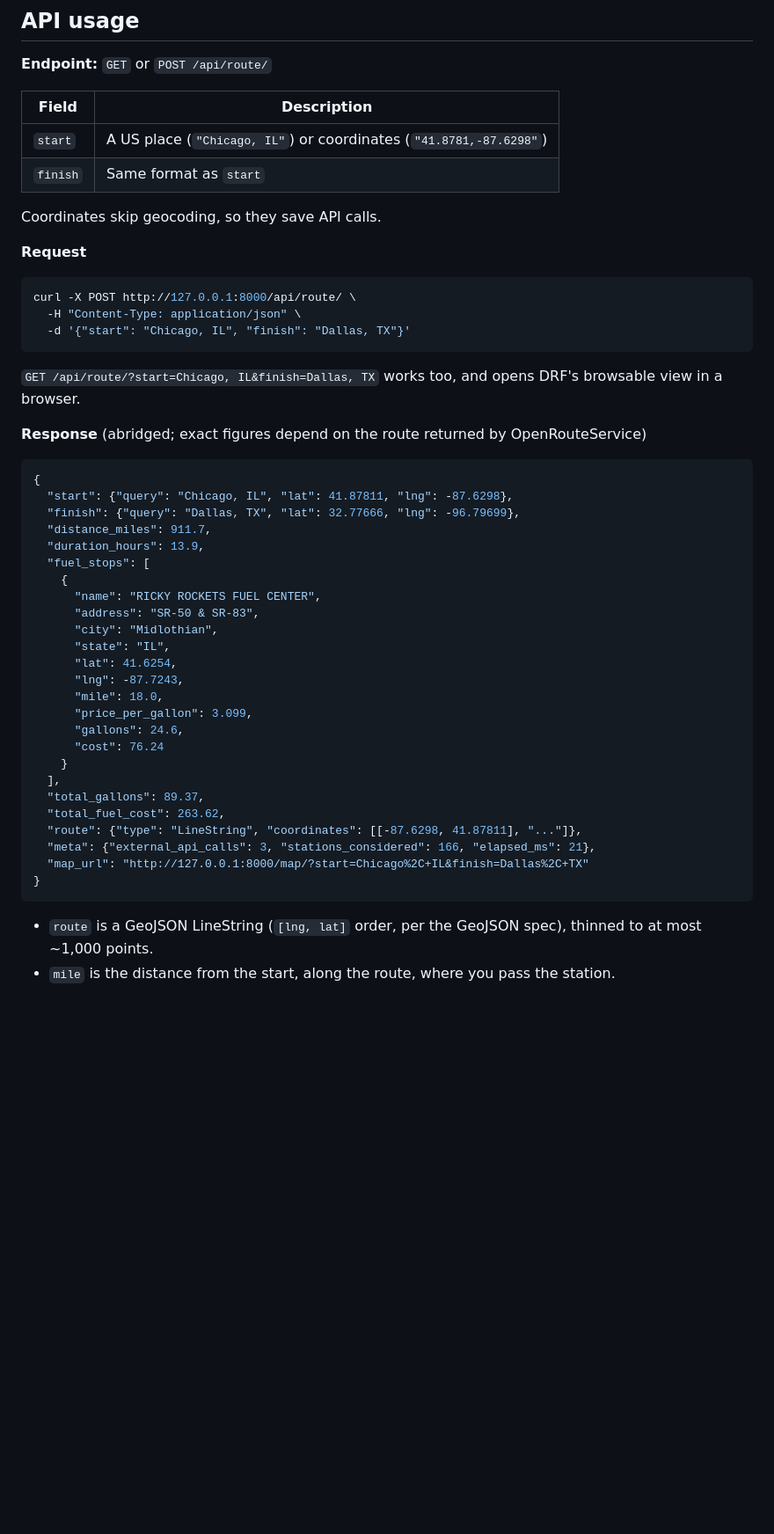
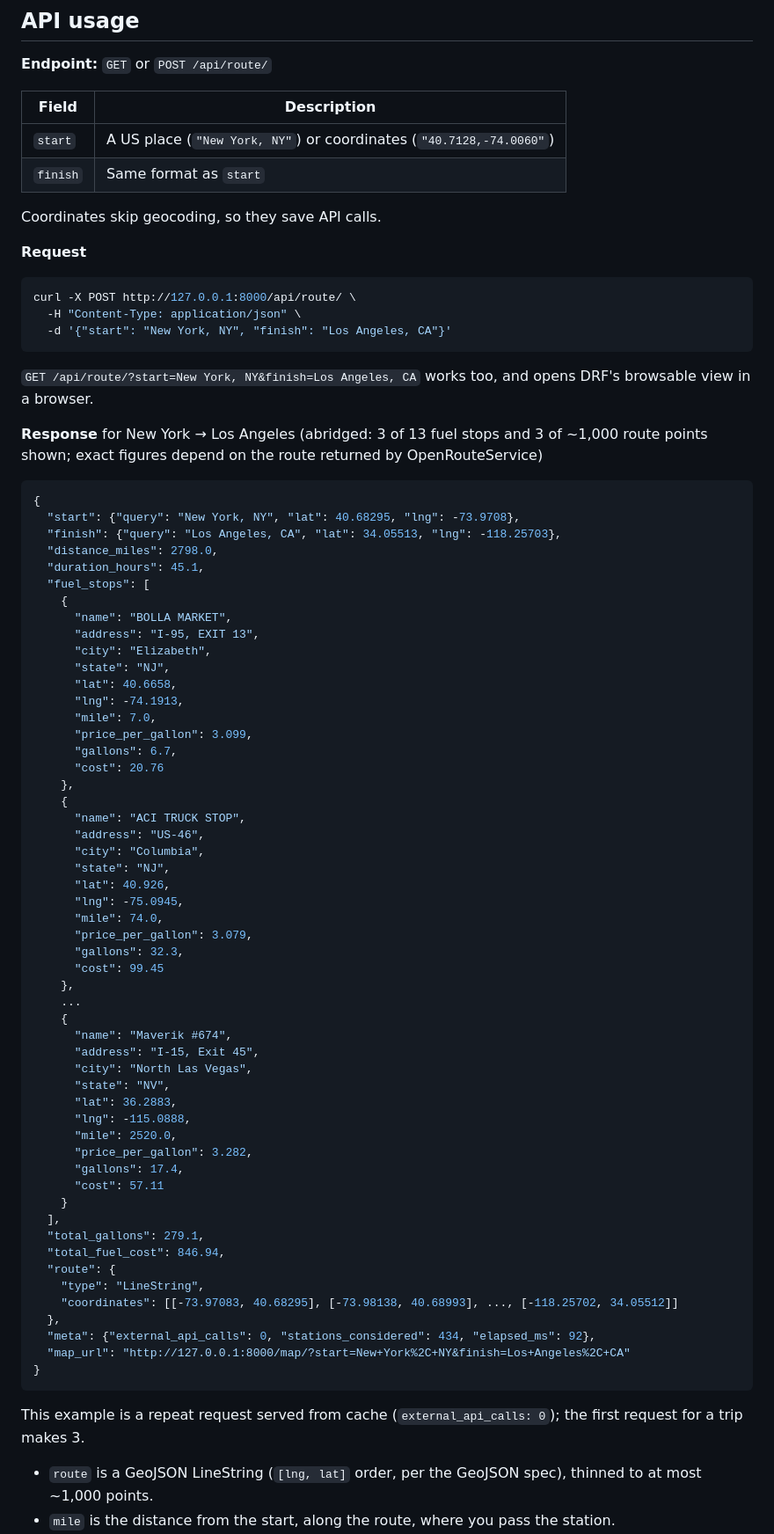
Before and after one commit to theharisshah/fuel-route-optimizer, a Markdown page: README.md, the part around one of its changes. Shown at 88% size. Drawn GitHub-style; blank space fills up the shorter version.

````diff
--- a/README.md
+++ b/README.md
@@ -31,7 +31,7 @@ Requires Python 3.12+.
 
 | Field | Description |
 |---|---|
-| `start` | A US place (`"Chicago, IL"`) or coordinates (`"41.8781,-87.6298"`) |
+| `start` | A US place (`"New York, NY"`) or coordinates (`"40.7128,-74.0060"`) |
 | `finish` | Same format as `start` |
 
 Coordinates skip geocoding, so they save API calls.
@@ -41,40 +41,70 @@ Coordinates skip geocoding, so they save API calls.
 ```Shell
 curl -X POST http://127.0.0.1:8000/api/route/ \
   -H "Content-Type: application/json" \
-  -d '{"start": "Chicago, IL", "finish": "Dallas, TX"}'
+  -d '{"start": "New York, NY", "finish": "Los Angeles, CA"}'
 ```
 
-`GET /api/route/?start=Chicago, IL&finish=Dallas, TX` works too, and opens DRF's browsable view in a browser.
+`GET /api/route/?start=New York, NY&finish=Los Angeles, CA` works too, and opens DRF's browsable view in a browser.
 
-**Response** (abridged; exact figures depend on the route returned by OpenRouteService)
+**Response** for New York → Los Angeles (abridged: 3 of 13 fuel stops and 3 of ~1,000 route points shown; exact figures depend on the route returned by OpenRouteService)
 
 ```json
 {
-  "start": {"query": "Chicago, IL", "lat": 41.87811, "lng": -87.6298},
-  "finish": {"query": "Dallas, TX", "lat": 32.77666, "lng": -96.79699},
-  "distance_miles": 911.7,
-  "duration_hours": 13.9,
+  "start": {"query": "New York, NY", "lat": 40.68295, "lng": -73.9708},
+  "finish": {"query": "Los Angeles, CA", "lat": 34.05513, "lng": -118.25703},
+  "distance_miles": 2798.0,
+  "duration_hours": 45.1,
   "fuel_stops": [
     {
-      "name": "RICKY ROCKETS FUEL CENTER",
-      "address": "SR-50 & SR-83",
-      "city": "Midlothian",
-      "state": "IL",
-      "lat": 41.6254,
-      "lng": -87.7243,
-      "mile": 18.0,
+      "name": "BOLLA MARKET",
+      "address": "I-95, EXIT 13",
+      "city": "Elizabeth",
+      "state": "NJ",
+      "lat": 40.6658,
+      "lng": -74.1913,
+      "mile": 7.0,
       "price_per_gallon": 3.099,
-      "gallons": 24.6,
-      "cost": 76.24
+      "gallons": 6.7,
+      "cost": 20.76
+    },
+    {
+      "name": "ACI TRUCK STOP",
+      "address": "US-46",
+      "city": "Columbia",
+      "state": "NJ",
+      "lat": 40.926,
+      "lng": -75.0945,
+      "mile": 74.0,
+      "price_per_gallon": 3.079,
+      "gallons": 32.3,
+      "cost": 99.45
+    },
+    ...
+    {
+      "name": "Maverik #674",
+      "address": "I-15, Exit 45",
+      "city": "North Las Vegas",
+      "state": "NV",
+      "lat": 36.2883,
+      "lng": -115.0888,
+      "mile": 2520.0,
+      "price_per_gallon": 3.282,
+      "gallons": 17.4,
+      "cost": 57.11
     }
   ],
-  "total_gallons": 89.37,
-  "total_fuel_cost": 263.62,
-  "route": {"type": "LineString", "coordinates": [[-87.6298, 41.87811], "..."]},
-  "meta": {"external_api_calls": 3, "stations_considered": 166, "elapsed_ms": 21},
-  "map_url": "http://127.0.0.1:8000/map/?start=Chicago%2C+IL&finish=Dallas%2C+TX"
+  "total_gallons": 279.1,
+  "total_fuel_cost": 846.94,
+  "route": {
+    "type": "LineString",
+    "coordinates": [[-73.97083, 40.68295], [-73.98138, 40.68993], ..., [-118.25702, 34.05512]]
+  },
+  "meta": {"external_api_calls": 0, "stations_considered": 434, "elapsed_ms": 92},
+  "map_url": "http://127.0.0.1:8000/map/?start=New+York%2C+NY&finish=Los+Angeles%2C+CA"
 }
 ```
+
+This example is a repeat request served from cache (`external_api_calls: 0`); the first request for a trip makes 3.
 
 - `route` is a GeoJSON LineString (`[lng, lat]` order, per the GeoJSON spec), thinned to at most ~1,000 points.
 - `mile` is the distance from the start, along the route, where you pass the station.
````
Also changed, not shown: other parts of README.md (+1 -1 lines).
